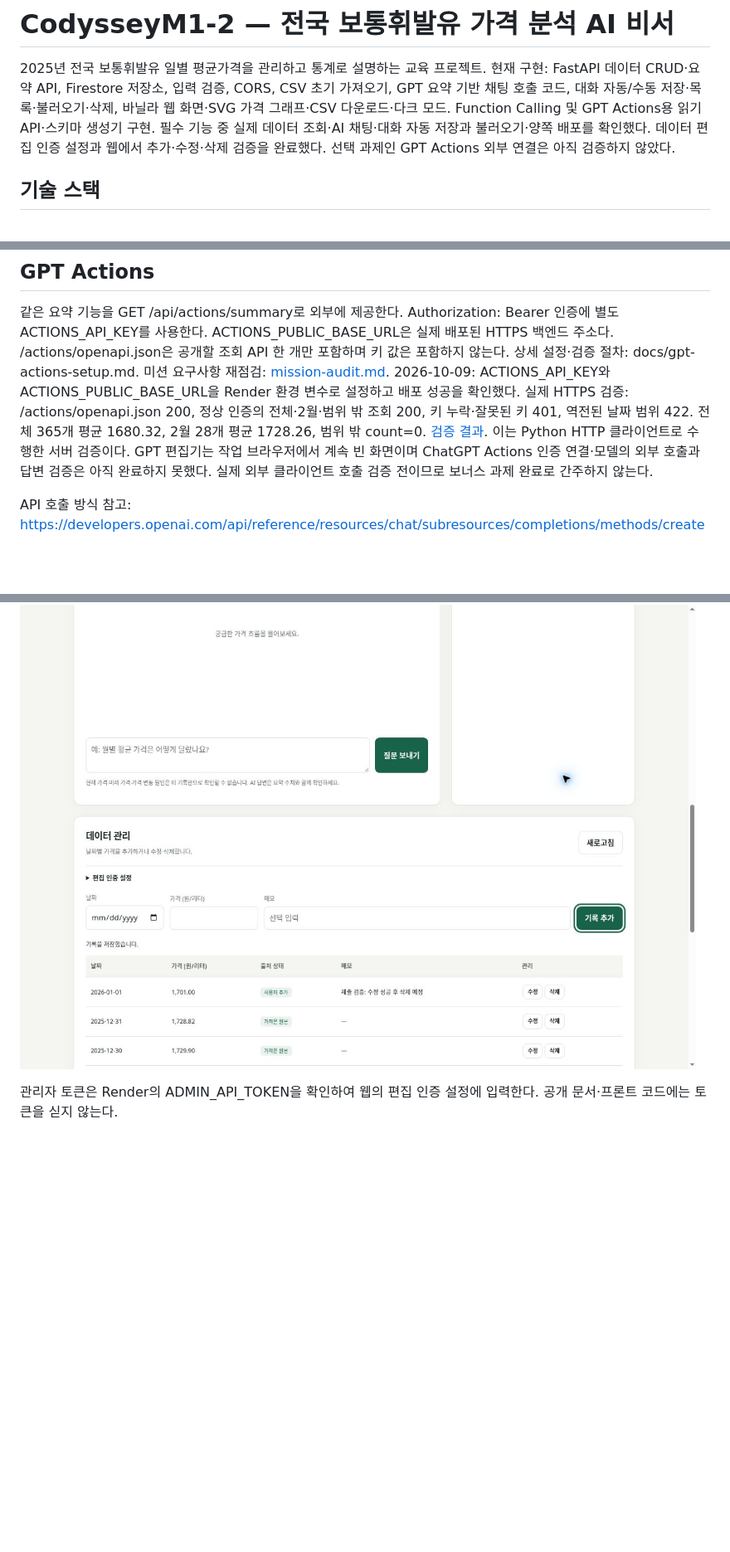
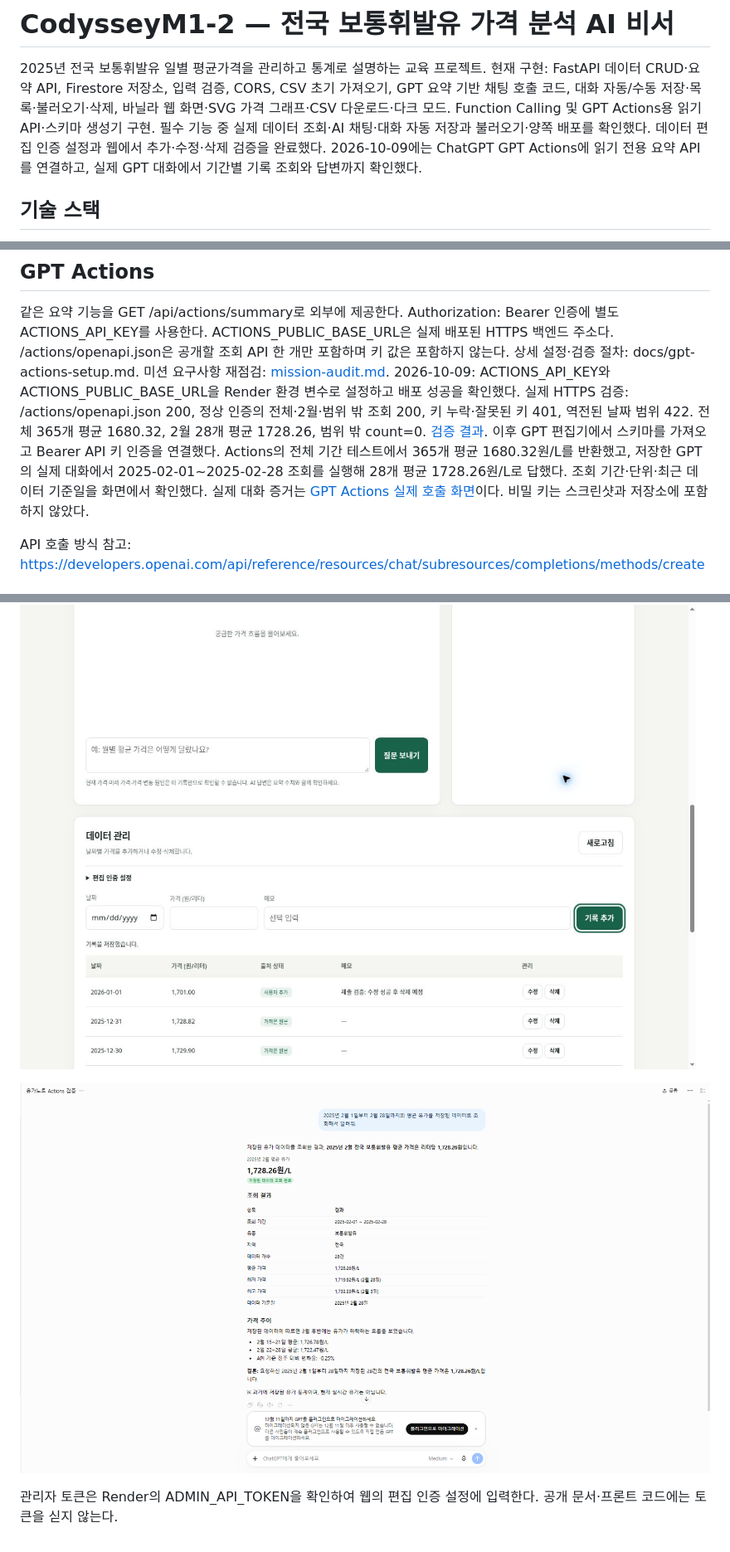
Before and after one commit to llcckk9935/CodysseyM1-2, a Markdown page: README.md, 3 parts joined by grey strips. Shown at 83% size. Drawn GitHub-style; blank space fills up the shorter version.

Commit message:
Document GPT Actions end-to-end verification
Updated README with details on data editing authentication, API connection, and verification results.

```diff
--- a/README.md
+++ b/README.md
@@ -6,7 +6,7 @@ GPT 요약 기반 채팅 호출 코드, 대화 자동/수동 저장·목록·불
 바닐라 웹 화면·SVG 가격 그래프·CSV 다운로드·다크 모드.
 Function Calling 및 GPT Actions용 읽기 API·스키마 생성기 구현.
 필수 기능 중 실제 데이터 조회·AI 채팅·대화 자동 저장과 불러오기·양쪽 배포를 확인했다.
-데이터 편집 인증 설정과 웹에서 추가·수정·삭제 검증을 완료했다. 선택 과제인 GPT Actions 외부 연결은 아직 검증하지 않았다.
+데이터 편집 인증 설정과 웹에서 추가·수정·삭제 검증을 완료했다. 2026-10-09에는 ChatGPT GPT Actions에 읽기 전용 요약 API를 연결하고, 실제 GPT 대화에서 기간별 기록 조회와 답변까지 확인했다.
 
 ## 기술 스택
 
@@ -194,8 +194,7 @@ ACTIONS_PUBLIC_BASE_URL은 실제 배포된 HTTPS 백엔드 주소다.
 2026-10-09: ACTIONS_API_KEY와 ACTIONS_PUBLIC_BASE_URL을 Render 환경 변수로 설정하고 배포 성공을 확인했다.
 실제 HTTPS 검증: /actions/openapi.json 200, 정상 인증의 전체·2월·범위 밖 조회 200, 키 누락·잘못된 키 401, 역전된 날짜 범위 422.
 전체 365개 평균 1680.32, 2월 28개 평균 1728.26, 범위 밖 count=0. [검증 결과](actions-api-verification.json).
-이는 Python HTTP 클라이언트로 수행한 서버 검증이다. GPT 편집기는 작업 브라우저에서 계속 빈 화면이며 ChatGPT Actions 인증 연결·모델의 외부 호출과 답변 검증은 아직 완료하지 못했다.
-실제 외부 클라이언트 호출 검증 전이므로 보너스 과제 완료로 간주하지 않는다.
+이후 GPT 편집기에서 스키마를 가져오고 Bearer API 키 인증을 연결했다. Actions의 전체 기간 테스트에서 365개 평균 1680.32원/L를 반환했고, 저장한 GPT의 실제 대화에서 2025-02-01~2025-02-28 조회를 실행해 28개 평균 1728.26원/L로 답했다. 조회 기간·단위·최근 데이터 기준일을 화면에서 확인했다. 실제 대화 증거는 [GPT Actions 실제 호출 화면](gpt-actions-live-verified.png)이다. 비밀 키는 스크린샷과 저장소에 포함하지 않았다.
 
 API 호출 방식 참고:
 https://developers.openai.com/api/reference/resources/chat/subresources/completions/methods/create
@@ -212,4 +211,6 @@ https://developers.openai.com/api/reference/resources/chat/subresources/completi
 
 ![데이터 수정 저장 성공](data-crud-success.jpg)
 
+![ChatGPT GPT Actions 기간 조회 성공](gpt-actions-live-verified.png)
+
 관리자 토큰은 Render의 ADMIN_API_TOKEN을 확인하여 웹의 편집 인증 설정에 입력한다. 공개 문서·프론트 코드에는 토큰을 싣지 않는다.
```
